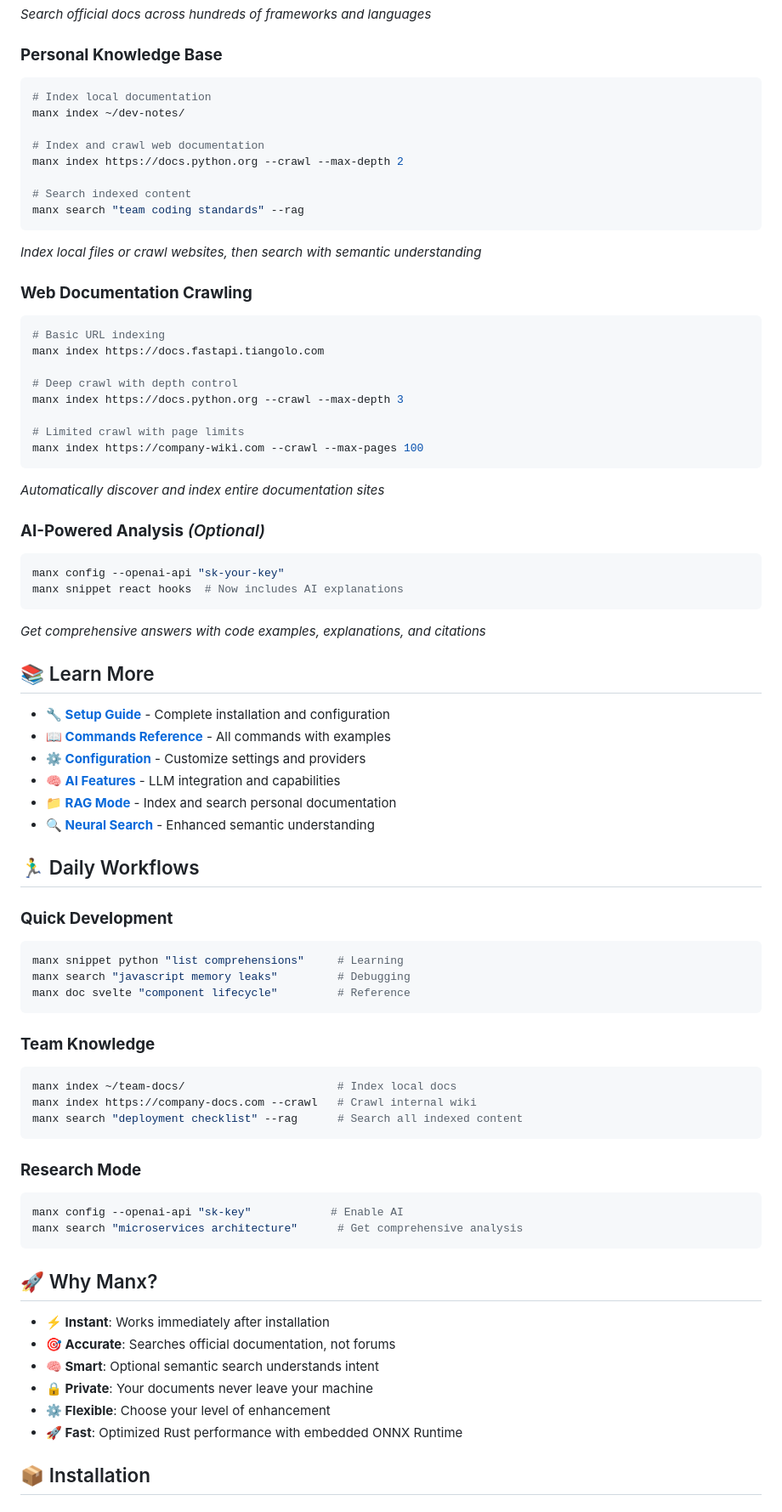
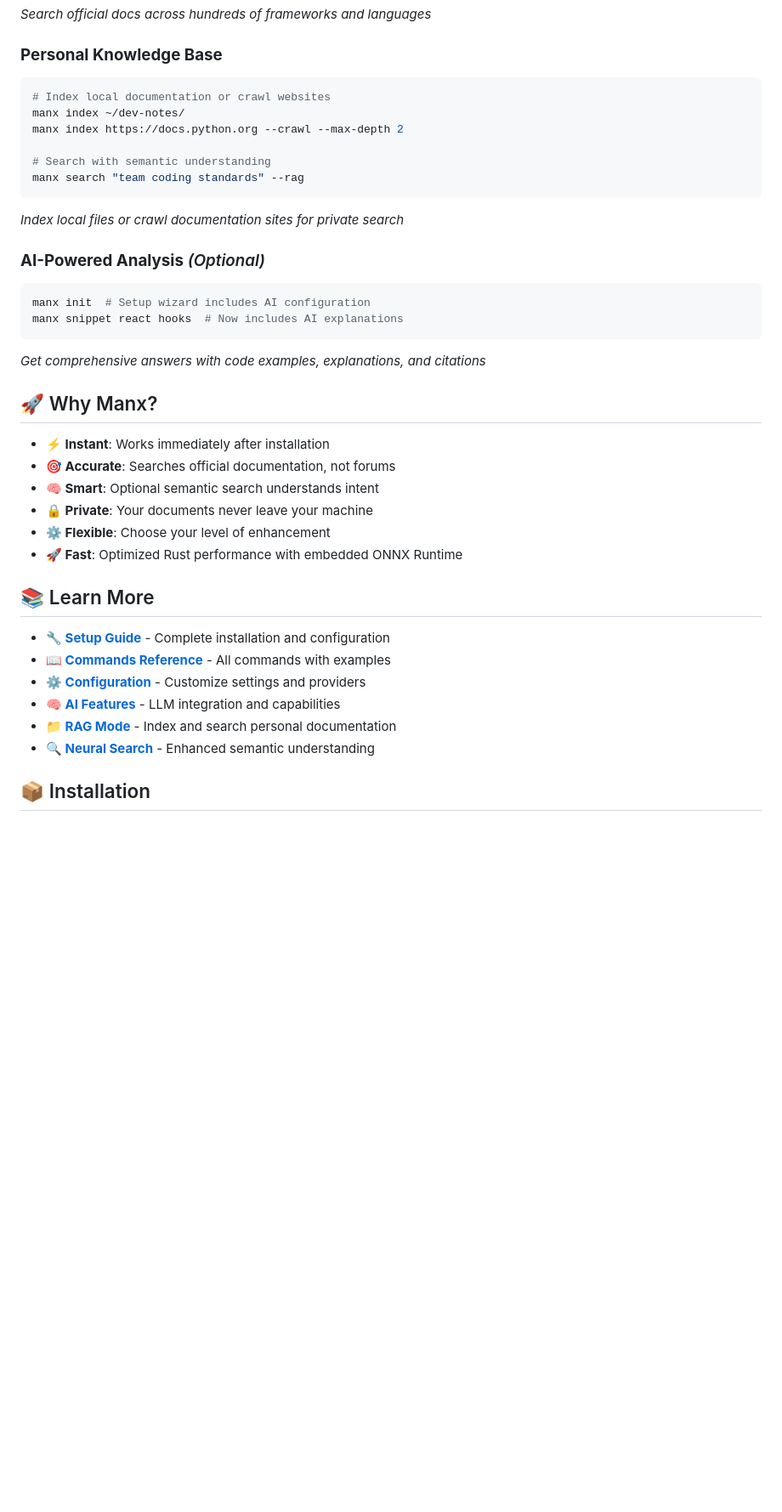
Before and after one commit to neur0map/manx, a Markdown page: README.md, the part around one of its changes. Shown at 85% size. Rendered like a GitHub page; blank space fills up the shorter version.

````diff
--- a/README.md
+++ b/README.md
@@ -79,36 +78,30 @@ manx doc fastapi "dependency injection"
 
 ### **Personal Knowledge Base**
 ```bash
-# Index local documentation
+# Index local documentation or crawl websites
 manx index ~/dev-notes/
-
-# Index and crawl web documentation
 manx index https://docs.python.org --crawl --max-depth 2
 
-# Search indexed content
+# Search with semantic understanding
 manx search "team coding standards" --rag
 ```
-*Index local files or crawl websites, then search with semantic understanding*
-
-### **Web Documentation Crawling**
-```bash
-# Basic URL indexing
-manx index https://docs.fastapi.tiangolo.com
-
-# Deep crawl with depth control
-manx index https://docs.python.org --crawl --max-depth 3
-
-# Limited crawl with page limits
-manx index https://company-wiki.com --crawl --max-pages 100
-```
-*Automatically discover and index entire documentation sites*
+*Index local files or crawl documentation sites for private search*
 
 ### **AI-Powered Analysis** *(Optional)*
 ```bash
-manx config --openai-api "sk-your-key"
+manx init  # Setup wizard includes AI configuration
 manx snippet react hooks  # Now includes AI explanations
 ```
 *Get comprehensive answers with code examples, explanations, and citations*
+
+## 🚀 Why Manx?
+
+- **⚡ Instant**: Works immediately after installation
+- **🎯 Accurate**: Searches official documentation, not forums
+- **🧠 Smart**: Optional semantic search understands intent
+- **🔒 Private**: Your documents never leave your machine
+- **⚙️ Flexible**: Choose your level of enhancement
+- **🚀 Fast**: Optimized Rust performance with embedded ONNX Runtime
 
 ## 📚 Learn More
 
@@ -118,37 +111,6 @@ manx snippet react hooks  # Now includes AI explanations
 - **🧠 [AI Features](docs/AI_FEATURES.md)** - LLM integration and capabilities
 - **📁 [RAG Mode](docs/RAG_GUIDE.md)** - Index and search personal documentation
 - **🔍 [Neural Search](docs/NEURAL_SEARCH.md)** - Enhanced semantic understanding
-
-## 🏃‍♂️ Daily Workflows
-
-### **Quick Development**
-```bash
-manx snippet python "list comprehensions"     # Learning
-manx search "javascript memory leaks"         # Debugging
-manx doc svelte "component lifecycle"         # Reference
-```
-
-### **Team Knowledge**
-```bash
-manx index ~/team-docs/                       # Index local docs
-manx index https://company-docs.com --crawl   # Crawl internal wiki
-manx search "deployment checklist" --rag      # Search all indexed content
-```
-
-### **Research Mode**
-```bash
-manx config --openai-api "sk-key"            # Enable AI
-manx search "microservices architecture"      # Get comprehensive analysis
-```
-
-## 🚀 Why Manx?
-
-- **⚡ Instant**: Works immediately after installation
-- **🎯 Accurate**: Searches official documentation, not forums
-- **🧠 Smart**: Optional semantic search understands intent
-- **🔒 Private**: Your documents never leave your machine
-- **⚙️ Flexible**: Choose your level of enhancement
-- **🚀 Fast**: Optimized Rust performance with embedded ONNX Runtime
 
 ## 📦 Installation
 
````
Also changed, not shown: other parts of README.md (+8 -23 lines), improved_wizard_demo.md (deleted, +0 -132 lines), test_wizard_flow.md (deleted, +0 -174 lines).
